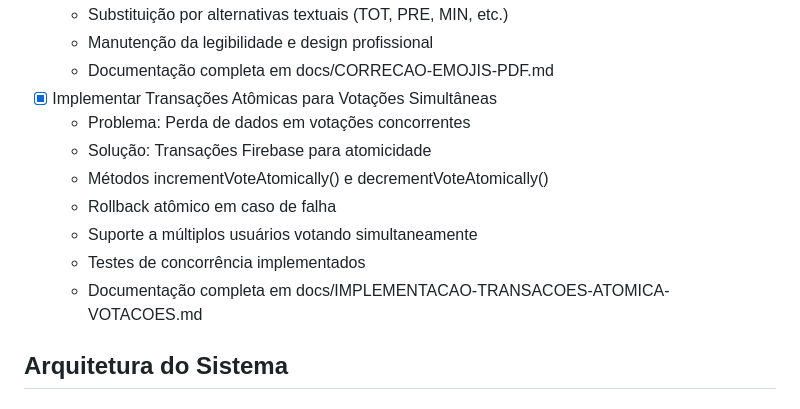
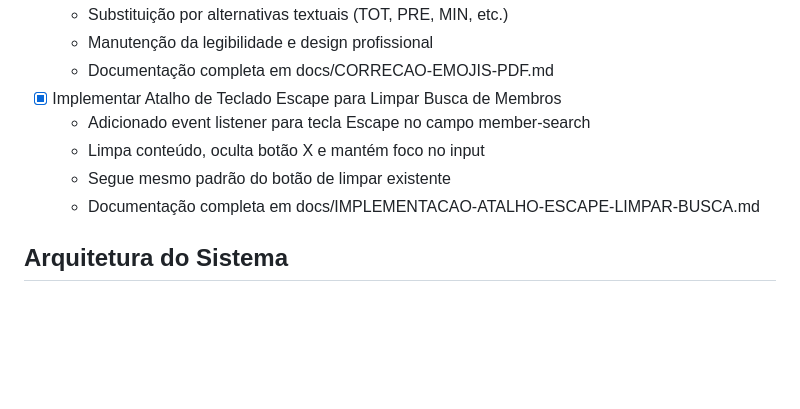
Before and after one commit to filhon/analise-arquitetura, a Markdown page: .github/copilot-instructions.md, the part around the change. GitHub-like rendering; blank space fills up the shorter version.

```diff
--- a/.github/copilot-instructions.md
+++ b/.github/copilot-instructions.md
@@ -206,14 +206,11 @@
   - Substituição por alternativas textuais (TOT, PRE, MIN, etc.)
   - Manutenção da legibilidade e design profissional
   - Documentação completa em docs/CORRECAO-EMOJIS-PDF.md
-- [x] Implementar Transações Atômicas para Votações Simultâneas
-  - Problema: Perda de dados em votações concorrentes
-  - Solução: Transações Firebase para atomicidade
-  - Métodos incrementVoteAtomically() e decrementVoteAtomically()
-  - Rollback atômico em caso de falha
-  - Suporte a múltiplos usuários votando simultaneamente
-  - Testes de concorrência implementados
-  - Documentação completa em docs/IMPLEMENTACAO-TRANSACOES-ATOMICA-VOTACOES.md
+- [x] Implementar Atalho de Teclado Escape para Limpar Busca de Membros
+  - Adicionado event listener para tecla Escape no campo member-search
+  - Limpa conteúdo, oculta botão X e mantém foco no input
+  - Segue mesmo padrão do botão de limpar existente
+  - Documentação completa em docs/IMPLEMENTACAO-ATALHO-ESCAPE-LIMPAR-BUSCA.md
 
 ## Arquitetura do Sistema
 
```
Also changed, not shown: docs/IMPLEMENTACAO-ATALHO-ESCAPE-LIMPAR-BUSCA.md (added, +100 -0 lines).
